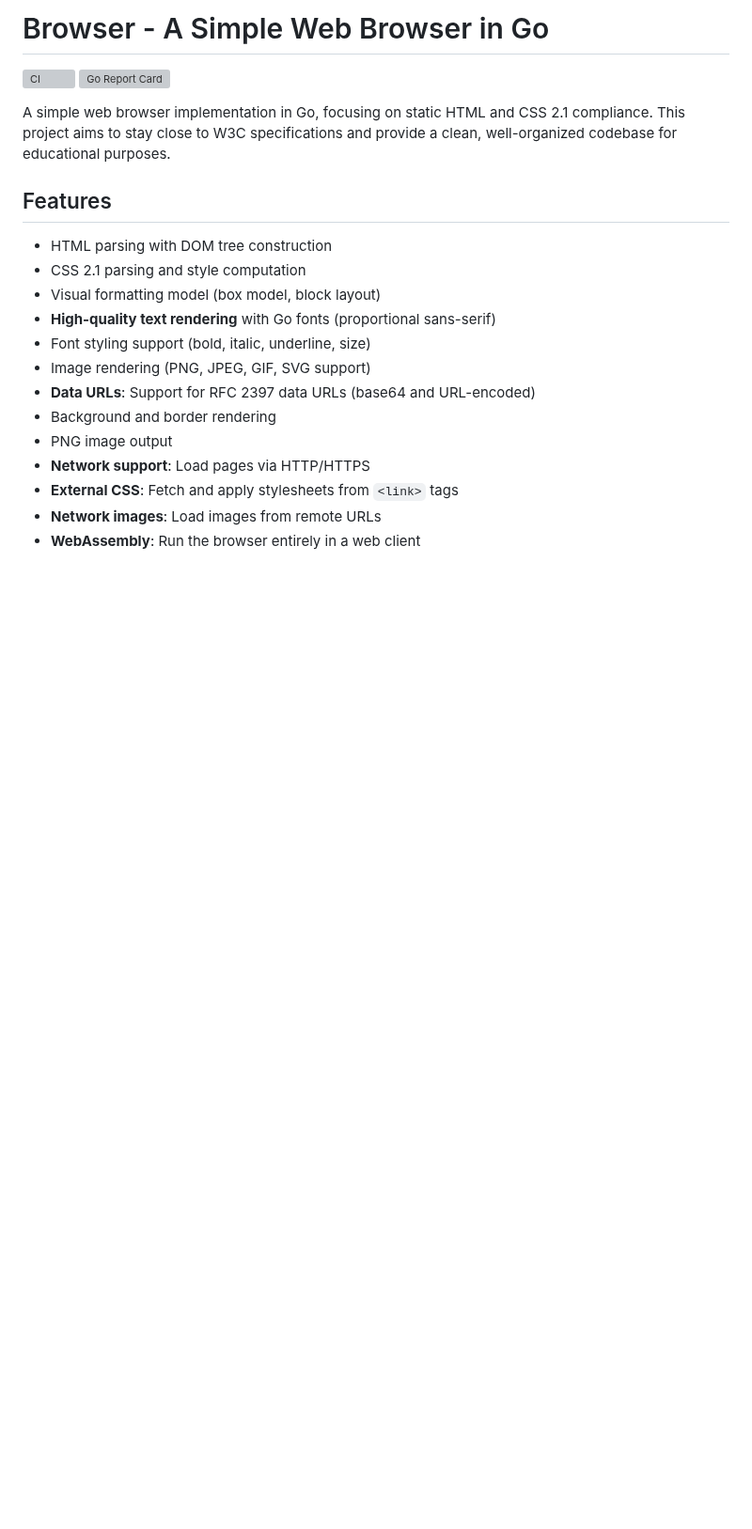
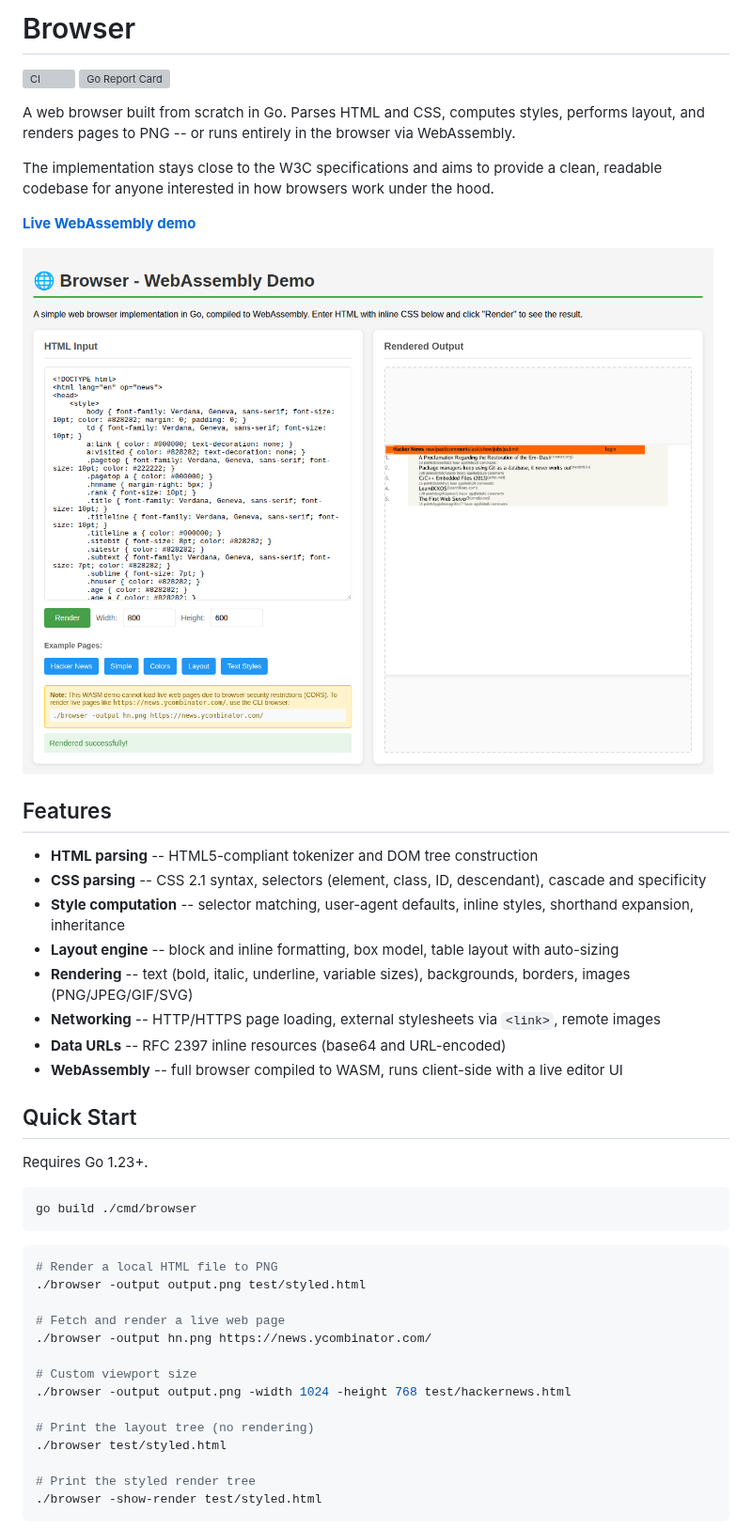
Before and after one commit to lukehoban/browser, a Markdown page: README.md, the part around one of its changes. Shown at 94% size. Rendered like a GitHub page; blank space fills up the shorter version; grey boxes are pictures that could not be loaded.

````diff
--- a/README.md
+++ b/README.md
@@ -1,22 +1,49 @@
-# Browser - A Simple Web Browser in Go
+# Browser
 
 [![CI](https://github.com/lukehoban/browser/actions/workflows/ci.yml/badge.svg)](https://github.com/lukehoban/browser/actions/workflows/ci.yml)
 [![Go Report Card](https://goreportcard.com/badge/github.com/lukehoban/browser)](https://goreportcard.com/report/github.com/lukehoban/browser)
 
-A simple web browser implementation in Go, focusing on static HTML and CSS 2.1 compliance. This project aims to stay close to W3C specifications and provide a clean, well-organized codebase for educational purposes.
+A web browser built from scratch in Go. Parses HTML and CSS, computes styles, performs layout, and renders pages to PNG -- or runs entirely in the browser via WebAssembly.
+
+The implementation stays close to the W3C specifications and aims to provide a clean, readable codebase for anyone interested in how browsers work under the hood.
+
+**[Live WebAssembly demo](https://lukehoban.github.io/browser/)**
+
+![Hacker News rendered in the WebAssembly demo](./wasm_hn_screenshot.png)
 
 ## Features
 
-- HTML parsing with DOM tree construction
-- CSS 2.1 parsing and style computation
-- Visual formatting model (box model, block layout)
-- **High-quality text rendering** with Go fonts (proportional sans-serif)
-- Font styling support (bold, italic, underline, size)
-- Image rendering (PNG, JPEG, GIF, SVG support)
-- **Data URLs**: Support for RFC 2397 data URLs (base64 and URL-encoded)
-- Background and border rendering
-- PNG image output
-- **Network support**: Load pages via HTTP/HTTPS
-- **External CSS**: Fetch and apply stylesheets from `<link>` tags
-- **Network images**: Load images from remote URLs
-- **WebAssembly**: Run the browser entirely in a web client
+- **HTML parsing** -- HTML5-compliant tokenizer and DOM tree construction
+- **CSS parsing** -- CSS 2.1 syntax, selectors (element, class, ID, descendant), cascade and specificity
+- **Style computation** -- selector matching, user-agent defaults, inline styles, shorthand expansion, inheritance
+- **Layout engine** -- block and inline formatting, box model, table layout with auto-sizing
+- **Rendering** -- text (bold, italic, underline, variable sizes), backgrounds, borders, images (PNG/JPEG/GIF/SVG)
+- **Networking** -- HTTP/HTTPS page loading, external stylesheets via `<link>`, remote images
+- **Data URLs** -- RFC 2397 inline resources (base64 and URL-encoded)
+- **WebAssembly** -- full browser compiled to WASM, runs client-side with a live editor UI
+
+## Quick Start
+
+Requires Go 1.23+.
+
+```bash
+go build ./cmd/browser
+```
+
+```bash
+# Render a local HTML file to PNG
+./browser -output output.png test/styled.html
+
+# Fetch and render a live web page
+./browser -output hn.png https://news.ycombinator.com/
+
+# Custom viewport size
+./browser -output output.png -width 1024 -height 768 test/hackernews.html
+
+# Print the layout tree (no rendering)
+./browser test/styled.html
+
+# Print the styled render tree
+./browser -show-render test/styled.html
+```
+
````
Also changed, not shown: other parts of README.md (+80 -93 lines).
